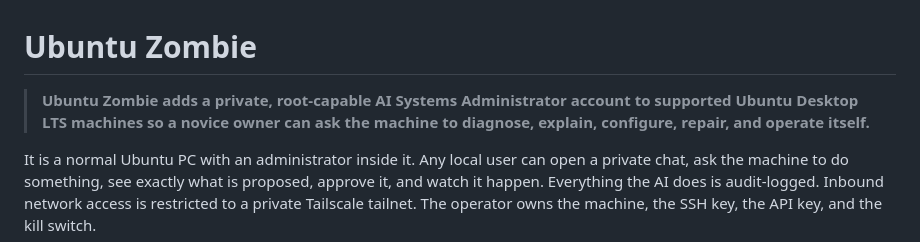
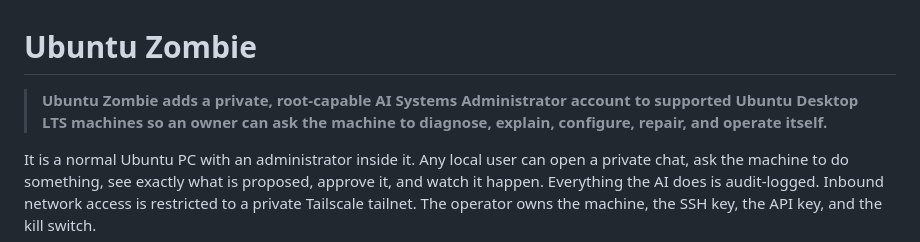
Before and after one commit to japer-technology/ubuntu-zombie, a Markdown page: README.md, the part around the change. Drawn GitHub-style.

```diff
--- a/README.md
+++ b/README.md
@@ -1,8 +1,8 @@
 # Ubuntu Zombie
 
 > **Ubuntu Zombie adds a private, root-capable AI Systems
-> Administrator account to supported Ubuntu Desktop LTS machines so a
-> novice owner can ask the machine to diagnose, explain, configure,
+> Administrator account to supported Ubuntu Desktop LTS machines so an
+> owner can ask the machine to diagnose, explain, configure,
 > repair, and operate itself.**
 
 It is a normal Ubuntu PC with an administrator inside it. Any local
```
